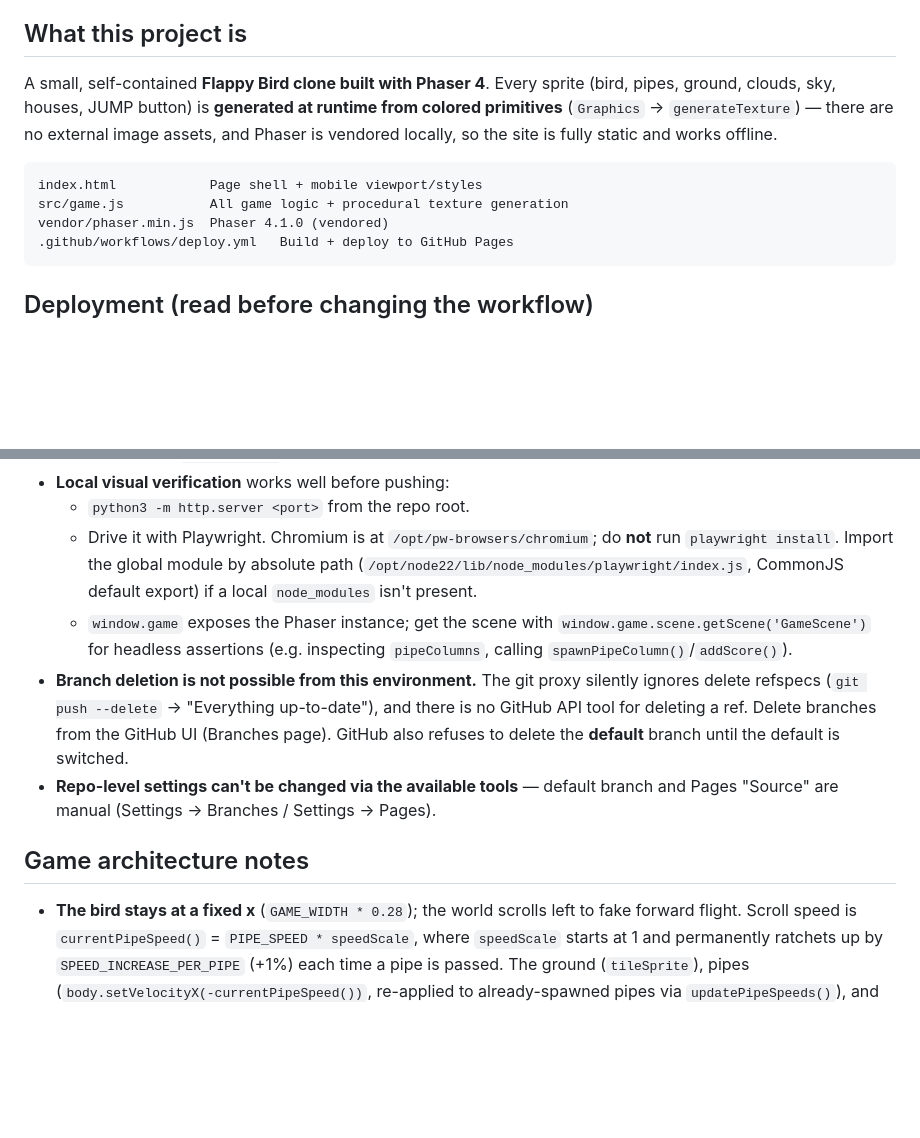
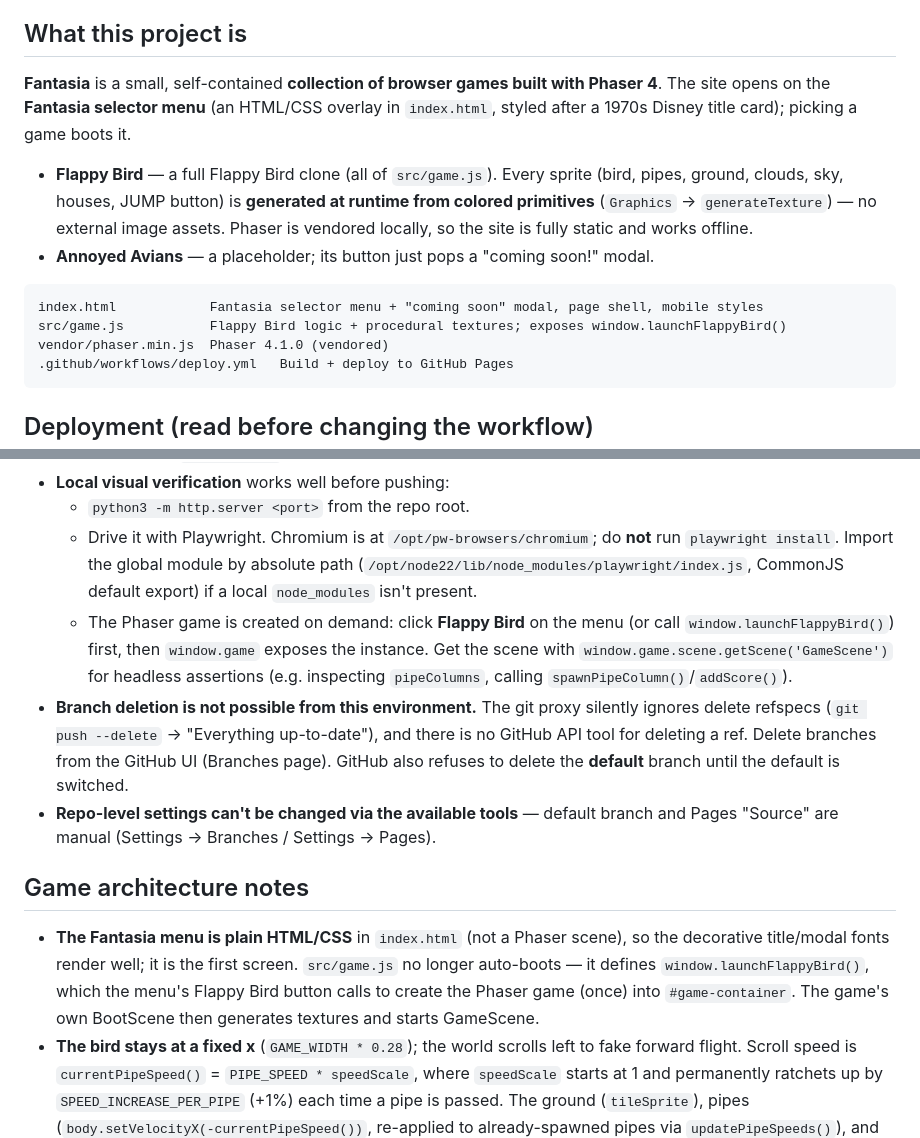
Before and after one commit to DarkCascade/fantasia, a Markdown page: CLAUDE.md, 2 parts joined by grey strips. Rendered like a GitHub page; blank space fills up the shorter version.

````diff
--- a/CLAUDE.md
+++ b/CLAUDE.md
@@ -19,15 +19,20 @@ Guidance for Claude when working in this repository.
 
 ## What this project is
 
-A small, self-contained **Flappy Bird clone built with Phaser 4**. Every sprite
-(bird, pipes, ground, clouds, sky, houses, JUMP button) is **generated at
-runtime from colored primitives** (`Graphics` → `generateTexture`) — there are
-no external image assets, and Phaser is vendored locally, so the site is fully
-static and works offline.
+**Fantasia** is a small, self-contained **collection of browser games built with
+Phaser 4**. The site opens on the **Fantasia selector menu** (an HTML/CSS overlay
+in `index.html`, styled after a 1970s Disney title card); picking a game boots it.
+
+- **Flappy Bird** — a full Flappy Bird clone (all of `src/game.js`). Every sprite
+  (bird, pipes, ground, clouds, sky, houses, JUMP button) is **generated at
+  runtime from colored primitives** (`Graphics` → `generateTexture`) — no external
+  image assets. Phaser is vendored locally, so the site is fully static and works
+  offline.
+- **Annoyed Avians** — a placeholder; its button just pops a "coming soon!" modal.
 
 ```
-index.html            Page shell + mobile viewport/styles
-src/game.js           All game logic + procedural texture generation
+index.html            Fantasia selector menu + "coming soon" modal, page shell, mobile styles
+src/game.js           Flappy Bird logic + procedural textures; exposes window.launchFlappyBird()
 vendor/phaser.min.js  Phaser 4.1.0 (vendored)
 .github/workflows/deploy.yml   Build + deploy to GitHub Pages
 ```
@@ -62,9 +67,11 @@ vendor/phaser.min.js  Phaser 4.1.0 (vendored)
     **not** run `playwright install`. Import the global module by absolute path
     (`/opt/node22/lib/node_modules/playwright/index.js`, CommonJS default
     export) if a local `node_modules` isn't present.
-  - `window.game` exposes the Phaser instance; get the scene with
-    `window.game.scene.getScene('GameScene')` for headless assertions (e.g.
-    inspecting `pipeColumns`, calling `spawnPipeColumn()`/`addScore()`).
+  - The Phaser game is created on demand: click **Flappy Bird** on the menu (or
+    call `window.launchFlappyBird()`) first, then `window.game` exposes the
+    instance. Get the scene with `window.game.scene.getScene('GameScene')` for
+    headless assertions (e.g. inspecting `pipeColumns`, calling
+    `spawnPipeColumn()`/`addScore()`).
 - **Branch deletion is not possible from this environment.** The git proxy
   silently ignores delete refspecs (`git push --delete` → "Everything
   up-to-date"), and there is no GitHub API tool for deleting a ref. Delete
@@ -75,6 +82,11 @@ vendor/phaser.min.js  Phaser 4.1.0 (vendored)
 
 ## Game architecture notes
 
+- **The Fantasia menu is plain HTML/CSS** in `index.html` (not a Phaser scene), so
+  the decorative title/modal fonts render well; it is the first screen. `src/game.js`
+  no longer auto-boots — it defines `window.launchFlappyBird()`, which the menu's
+  Flappy Bird button calls to create the Phaser game (once) into `#game-container`.
+  The game's own BootScene then generates textures and starts GameScene.
 - **The bird stays at a fixed x** (`GAME_WIDTH * 0.28`); the world scrolls left
   to fake forward flight. Scroll speed is `currentPipeSpeed()` =
   `PIPE_SPEED * speedScale`, where `speedScale` starts at 1 and permanently
````
Also changed, not shown: README.md (+28 -9 lines).
